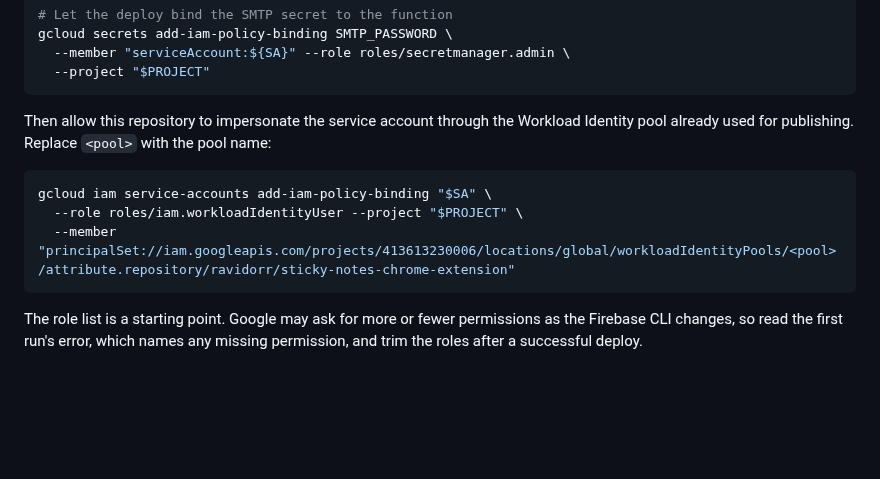
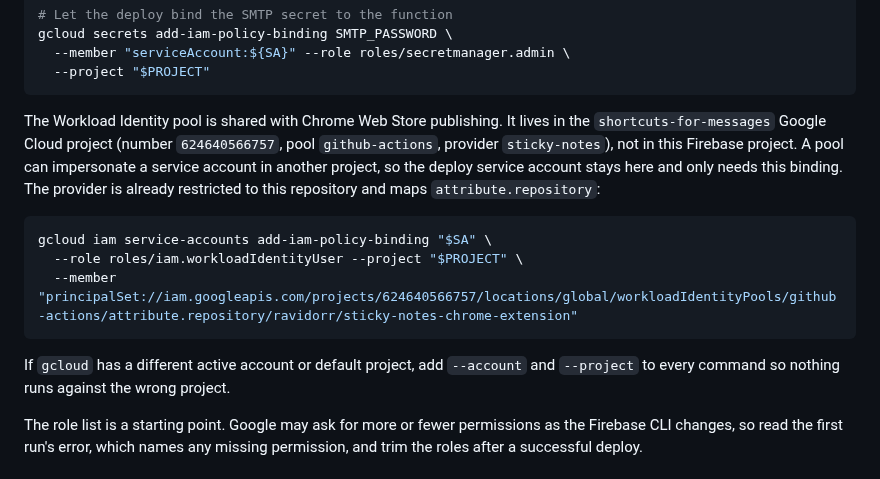
Before and after one commit to ravidorr/sticky-notes-chrome-extension, a Markdown page: docs/FUNCTIONS_DEPLOYMENT.md, the part around the change. GitHub-like rendering; blank space fills up the shorter version.

Commit message:
Document the shared Workload Identity pool and cross-project binding

````diff
--- a/docs/FUNCTIONS_DEPLOYMENT.md
+++ b/docs/FUNCTIONS_DEPLOYMENT.md
@@ -80,15 +80,22 @@ gcloud secrets add-iam-policy-binding SMTP_PASSWORD \
   --project "$PROJECT"
 ```
 
-Then allow this repository to impersonate the service account through the
-Workload Identity pool already used for publishing. Replace `<pool>` with the
-pool name:
+The Workload Identity pool is shared with Chrome Web Store publishing. It lives
+in the `shortcuts-for-messages` Google Cloud project (number `624640566757`,
+pool `github-actions`, provider `sticky-notes`), not in this Firebase project.
+A pool can impersonate a service account in another project, so the deploy
+service account stays here and only needs this binding. The provider is already
+restricted to this repository and maps `attribute.repository`:
 
 ```bash
 gcloud iam service-accounts add-iam-policy-binding "$SA" \
   --role roles/iam.workloadIdentityUser --project "$PROJECT" \
-  --member "principalSet://iam.googleapis.com/projects/413613230006/locations/global/workloadIdentityPools/<pool>/attribute.repository/ravidorr/sticky-notes-chrome-extension"
+  --member "principalSet://iam.googleapis.com/projects/624640566757/locations/global/workloadIdentityPools/github-actions/attribute.repository/ravidorr/sticky-notes-chrome-extension"
 ```
+
+If `gcloud` has a different active account or default project, add
+`--account` and `--project` to every command so nothing runs against the wrong
+project.
 
 The role list is a starting point. Google may ask for more or fewer
 permissions as the Firebase CLI changes, so read the first run's error, which
````
